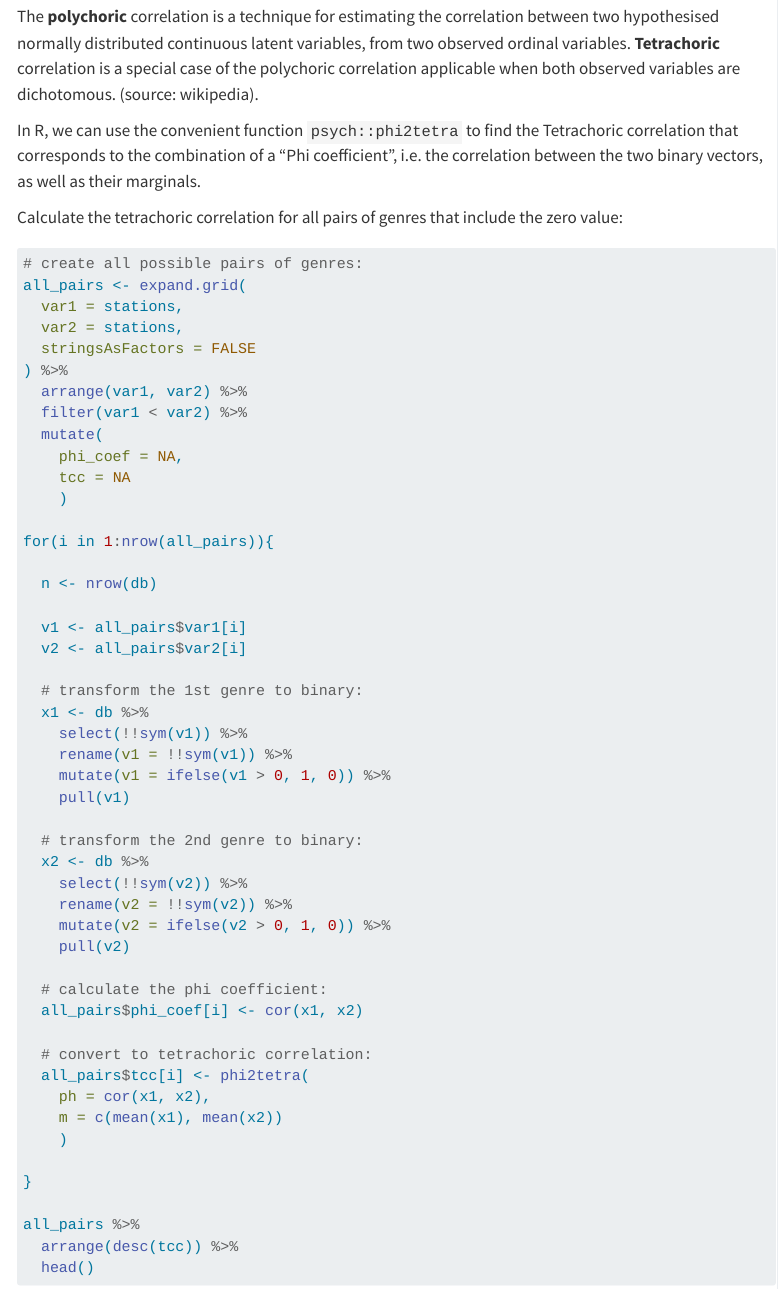
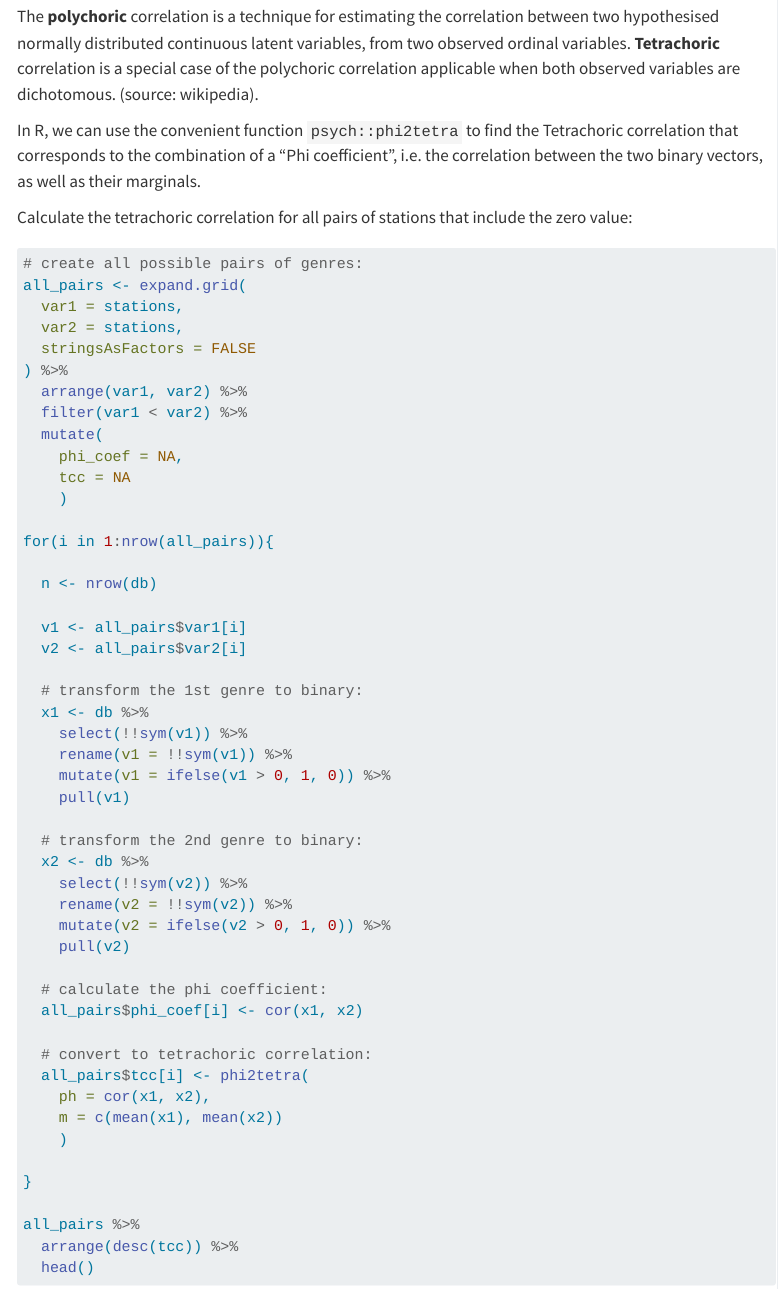
Before and after one commit to ChristelSwift/cs_blog, a Quarto document (posts/cross_media_with_copulas/index.qmd): the page in a window 1100 px wide, from 5180 px down. Rendered offline with R 4.5, knitr and Pandoc in place of Quarto, with nearby package versions; some code elsewhere in the file could not run offline; menus at the side of the page are left out; long lines of code are wrapped; column names are cleaned by a stand-in for the janitor package.

Commit message:
fixed typo

````diff
--- a/posts/cross_media_with_copulas/index.qmd
+++ b/posts/cross_media_with_copulas/index.qmd
@@ -1338,7 +1338,7 @@ The **polychoric** correlation is a technique for estimating the correlation bet
 
 In R, we can use the convenient function `psych::phi2tetra` to find the Tetrachoric correlation that corresponds to the combination of a “Phi coefficient”, i.e. the correlation between the two binary vectors, as well as their marginals.
 
-Calculate the tetrachoric correlation for all pairs of genres that include the zero value:
+Calculate the tetrachoric correlation for all pairs of stations that include the zero value:
 
 ```{r warning=FALSE}
 # create all possible pairs of genres:
````
Also changed, not shown: docs/search.json, 3 other files.
